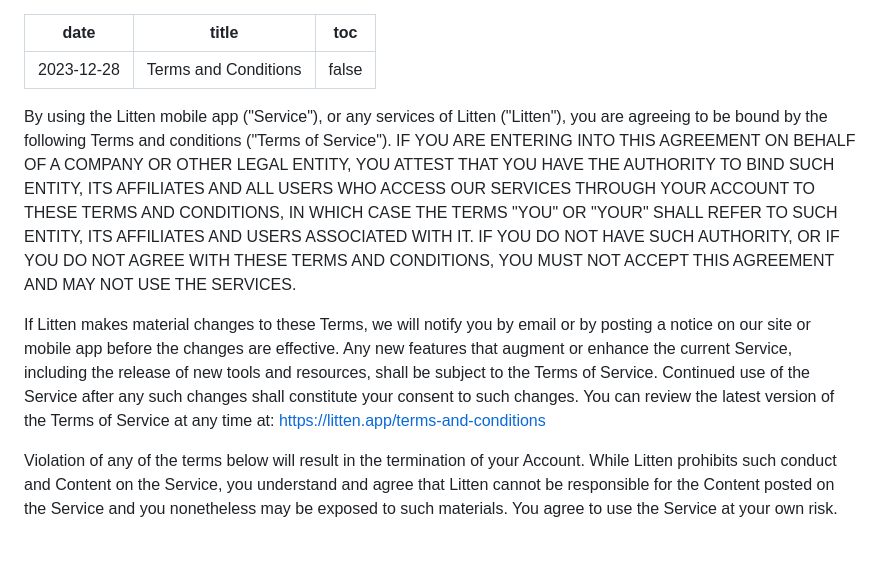
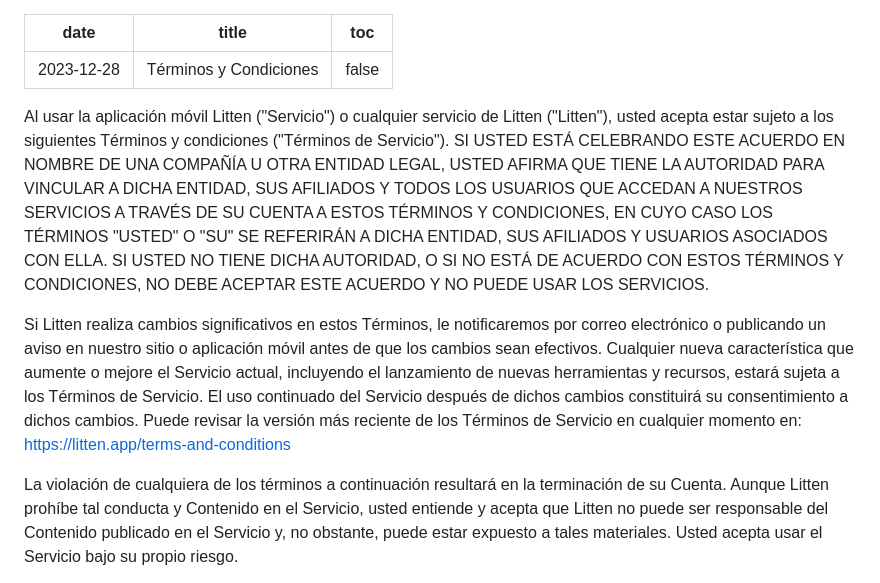
Before and after one commit to joaocarmo/litten-web, a Markdown page: src/markdown-pages/terms-and-conditions.es.md, the part around the change printed below. Drawn GitHub-style; blank space fills up the shorter version.

Commit message:
docs: Translate terms and conditions to Spanish

```diff
--- a/src/markdown-pages/terms-and-conditions.es.md
+++ b/src/markdown-pages/terms-and-conditions.es.md
@@ -1,12 +1,12 @@
 ---
 date: '2023-12-28'
-title: 'Terms and Conditions'
+title: 'Términos y Condiciones'
 toc: false
 ---
 
-By using the Litten mobile app ("Service"), or any services of Litten ("Litten"), you are agreeing to be bound by the following Terms and conditions ("Terms of Service"). IF YOU ARE ENTERING INTO THIS AGREEMENT ON BEHALF OF A COMPANY OR OTHER LEGAL ENTITY, YOU ATTEST THAT YOU HAVE THE AUTHORITY TO BIND SUCH ENTITY, ITS AFFILIATES AND ALL USERS WHO ACCESS OUR SERVICES THROUGH YOUR ACCOUNT TO THESE TERMS AND CONDITIONS, IN WHICH CASE THE TERMS "YOU" OR "YOUR" SHALL REFER TO SUCH ENTITY, ITS AFFILIATES AND USERS ASSOCIATED WITH IT. IF YOU DO NOT HAVE SUCH AUTHORITY, OR IF YOU DO NOT AGREE WITH THESE TERMS AND CONDITIONS, YOU MUST NOT ACCEPT THIS AGREEMENT AND MAY NOT USE THE SERVICES.
+Al usar la aplicación móvil Litten ("Servicio") o cualquier servicio de Litten ("Litten"), usted acepta estar sujeto a los siguientes Términos y condiciones ("Términos de Servicio"). SI USTED ESTÁ CELEBRANDO ESTE ACUERDO EN NOMBRE DE UNA COMPAÑÍA U OTRA ENTIDAD LEGAL, USTED AFIRMA QUE TIENE LA AUTORIDAD PARA VINCULAR A DICHA ENTIDAD, SUS AFILIADOS Y TODOS LOS USUARIOS QUE ACCEDAN A NUESTROS SERVICIOS A TRAVÉS DE SU CUENTA A ESTOS TÉRMINOS Y CONDICIONES, EN CUYO CASO LOS TÉRMINOS "USTED" O "SU" SE REFERIRÁN A DICHA ENTIDAD, SUS AFILIADOS Y USUARIOS ASOCIADOS CON ELLA. SI USTED NO TIENE DICHA AUTORIDAD, O SI NO ESTÁ DE ACUERDO CON ESTOS TÉRMINOS Y CONDICIONES, NO DEBE ACEPTAR ESTE ACUERDO Y NO PUEDE USAR LOS SERVICIOS.
 
-If Litten makes material changes to these Terms, we will notify you by email or by posting a notice on our site or mobile app before the changes are effective. Any new features that augment or enhance the current Service, including the release of new tools and resources, shall be subject to the Terms of Service. Continued use of the Service after any such changes shall constitute your consent to such changes. You can review the latest version of the Terms of Service at any time at: <https://litten.app/terms-and-conditions>
+Si Litten realiza cambios significativos en estos Términos, le notificaremos por correo electrónico o publicando un aviso en nuestro sitio o aplicación móvil antes de que los cambios sean efectivos. Cualquier nueva característica que aumente o mejore el Servicio actual, incluyendo el lanzamiento de nuevas herramientas y recursos, estará sujeta a los Términos de Servicio. El uso continuado del Servicio después de dichos cambios constituirá su consentimiento a dichos cambios. Puede revisar la versión más reciente de los Términos de Servicio en cualquier momento en: <https://litten.app/terms-and-conditions>
 
-Violation of any of the terms below will result in the termination of your Account. While Litten prohibits such conduct and Content on the Service, you understand and agree that Litten cannot be responsible for the Content posted on the Service and you nonetheless may be exposed to such materials. You agree to use the Service at your own risk.
+La violación de cualquiera de los términos a continuación resultará en la terminación de su Cuenta. Aunque Litten prohíbe tal conducta y Contenido en el Servicio, usted entiende y acepta que Litten no puede ser responsable del Contenido publicado en el Servicio y, no obstante, puede estar expuesto a tales materiales. Usted acepta usar el Servicio bajo su propio riesgo.
 
```
Also changed, not shown: other parts of src/markdown-pages/terms-and-conditions.es.md (+25 -25 lines).
